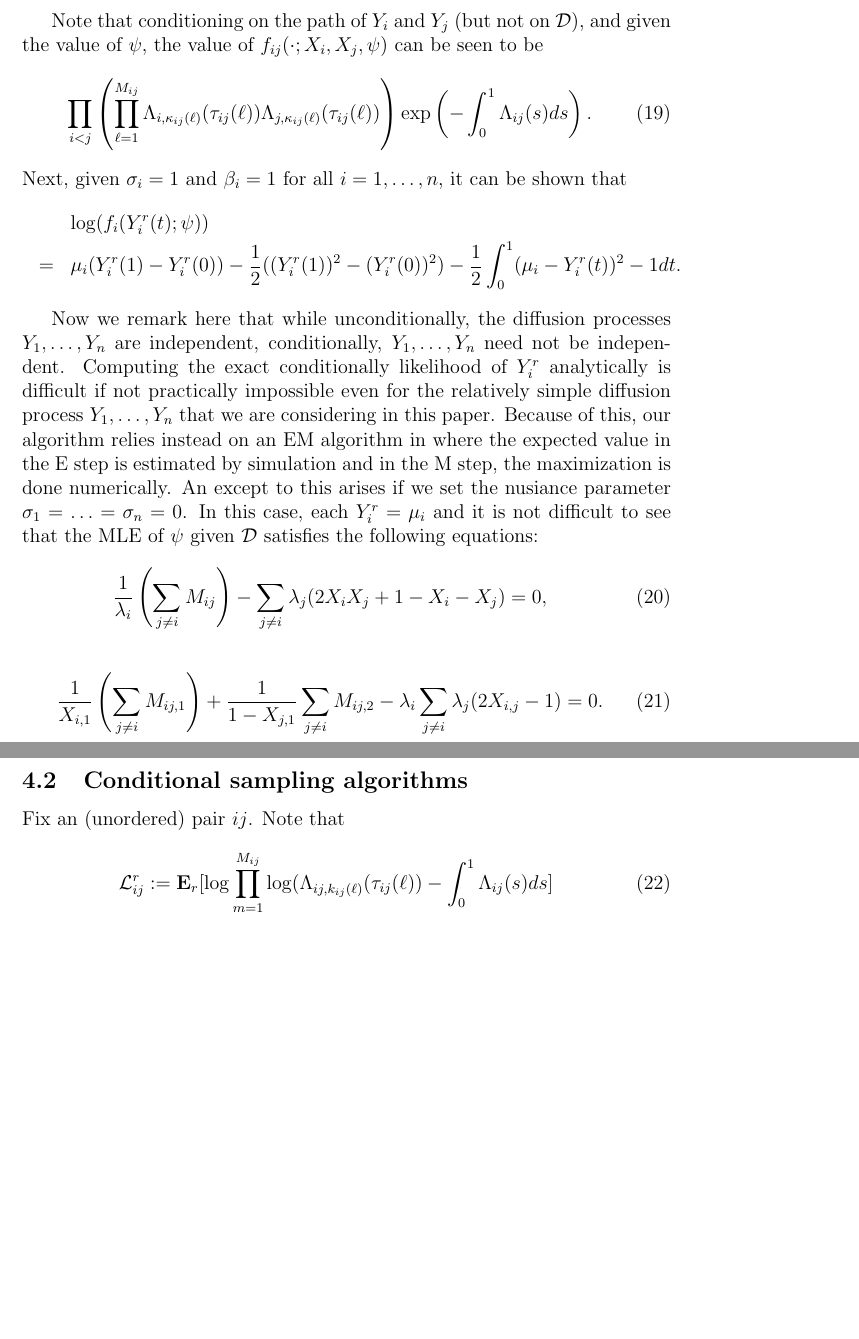
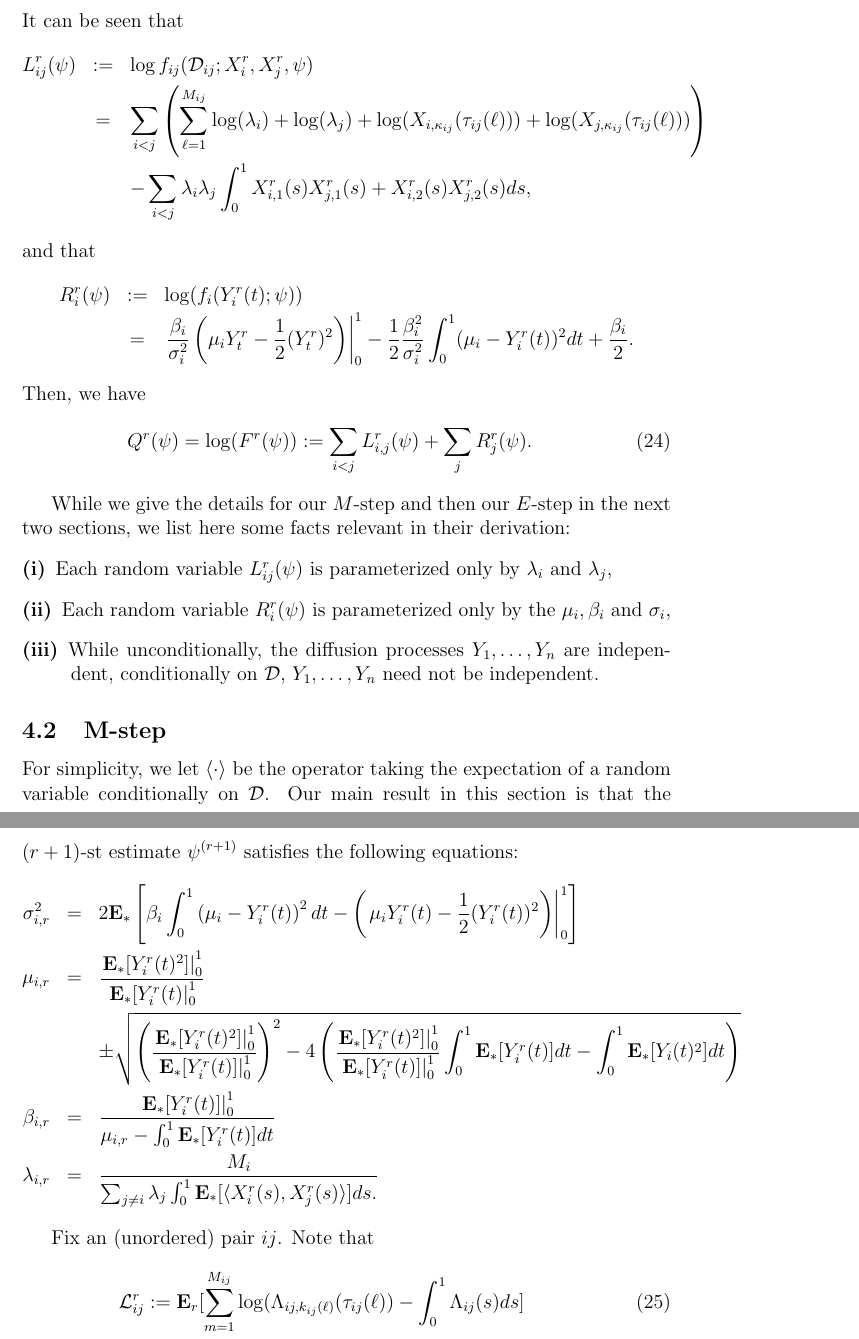
Before and after one commit to junghunkim/theMpaper, a LaTeX document (theDpaper.tex): two parts of pages 6 and 7 of 11, joined at a grey line, cut at the place of the change, the shorter picture padded with empty space. Compiled offline with pdfLaTeX.

Commit message:
"all param estm"

```diff
--- a/theDpaper.tex
+++ b/theDpaper.tex
@@ -169,44 +170,68 @@ $$
 \kappa_{ij}(1),\ldots, \kappa_{ij}(M_{ij}).
 $$
 \end{enumerate}
+It can be seen that
+\begin{eqnarray*}
+L_{ij}^r(\psi)
+&:= & \log f_{ij}(\mathcal D_{ij} ;X_i^r,X_j^r,\psi) \\
+&= &  \sum_{i<j}
+\left(
+\sum_{\ell=1}^{M_{ij}} \log(\lambda_i) + \log(\lambda_j) +
+\log(X_{i,\kappa_{ij}}(\tau_{ij}(\ell))) +
+\log(X_{j,\kappa_{ij}}(\tau_{ij}(\ell))) \right) \\
+&\ &  - \sum_{i<j} \lambda_i\lambda_j \int_0^1 X_{i,1}^r(s)X_{j,1}^r(s)+X_{i,2}^r(s)X_{j,2}^r(s) ds,
+\end{eqnarray*}
+and that
+\begin{eqnarray*}
+R_i^r(\psi)
+&:= & \log (f_i(Y_{i}^r(t);\psi))\\
+&= &
+\left. \frac{\beta_i}{\sigma_i^2} \left( \mu_i Y_t^r - \frac{1}{2} (Y_t^r)^2\right) \right|_0^1
+- \frac{1}{2} \frac{\beta_i^2}{\sigma_i^2} \int_0^1 (\mu_i-Y_{i}^r(t))^2 dt + \frac{\beta_i}{2}.
+\end{eqnarray*}
+Then, we have
+\begin{eqnarray}
+Q^r(\psi) = \log(F^r(\psi)) := \sum_{i<j} L_{i,j}^r(\psi) + \sum_{j} R_j^r(\psi).
+\end{eqnarray}
 
+While we give the details for our $M$-step and then our $E$-step in the next two sections,
+we list here some facts relevant in their derivation:
+\begin{description}
+\item[(i)] Each random variable $L_{ij}^r(\psi)$ is parameterized only by $\lambda_i$ and $\lambda_j$,
+\item[(ii)] Each random variable $R_{i}^r(\psi)$ is parameterized only by the $\mu_i, \beta_i$ and $\sigma_i$,
+\item[(iii)] While unconditionally, the diffusion processes $Y_1,\ldots, Y_n$ are independent,
+conditionally on $\mathcal D$, $Y_1,\ldots,Y_n$ need not be independent.
+\end{description}
 
-Note that conditioning on the path of $Y_i$ and $Y_j$ (but not on $\mathcal D)$, and given the value of $\psi$, the value of $f_{ij}(\cdot;X_i,X_j,\psi)$ can be seen to be
-\begin{eqnarray}\label{formula2010.12.19.12.31.pm}
-\prod_{i<j} \left(\prod_{\ell=1}^{M_{ij}} \Lambda_{i,\kappa_{ij}(\ell)}(\tau_{ij}(\ell))\Lambda_{j,\kappa_{ij}(\ell)}(\tau_{ij}(\ell))\right) \exp\left(-\int_0^1 \Lambda_{ij}(s) ds\right).
-\end{eqnarray}
-Next, given $\sigma_i=1$ and $\beta_i=1$ for all $i=1,\ldots, n$,
-it can be shown that
+\subsection{M-step}
+For simplicity, we let $\langle \cdot \rangle$ be the operator taking the expectation of a random
+variable conditionally on $\mathcal D$.
+Our main result in this section is that
+the $(r+1)$-st estimate $\psi^{(r+1)}$ satisfies the following equations:
 \begin{eqnarray*}
-&\ &\log (f_i(Y_{i}^r(t);\psi))\\
-&= & \mu_i (Y_{i}^r(1) - Y_{i}^r(0)) - \frac{1}{2} ((Y_{i}^r(1))^2 - (Y_i^r(0))^2) - \frac{1}{2} \int_0^1 (\mu_i-Y_{i}^r(t))^2 - 1 dt.
+\sigma_{i,r}^2 &=& 2 \mathbf E_*\left[ \beta_i \int_0^1 \left(\mu_i - Y_i^r(t)\right)^2dt
+- \left(\left.\mu_i Y_i^r(t) - \frac{1}{2} (Y_i^r(t))^2\right)\right|_0^1\right]\\\mu_{i,r}
+&=&  \frac{\left. \mathbf E_*[Y_i^r(t)^2]\right|_0^1}{\left.\mathbf E_*[Y_i^r(t)\right|_0^1}\\
+&\ &\pm
+\sqrt{
+\left(\frac{\left.\mathbf E_*[Y_i^r(t)^2]\right|_0^1}{\left.\mathbf E_*[Y_i^r(t)]\right|_0^1}\right)^2
+-
+4\left( \frac{\left.\mathbf E_*[Y_i^r(t)^2]\right|_0^1}{\left.\mathbf E_*[Y_i^r(t)]\right|_0^1} \int_0^1\mathbf E_*[Y_i^r(t)]dt - \int_0^1 \mathbf E_*[Y_i(t)^2] dt\right)}\\
+\beta_{i,r}
+&=&
+\frac{\left. \mathbf E_*[Y_i^r(t)] \right|_0^1}{\mu_{i,r} - \int_0^1 \mathbf E_*[Y_i^r(t)]dt}\\
+\lambda_{i,r}
+&=&
+\frac{M_i}
+{
+\sum_{j\neq i} \lambda_j \int_0^1 \mathbf E_*[\langle X_i^r(s), X_j^r(s)\rangle] ds.
+}
 \end{eqnarray*}
 
 
-Now we remark here that while unconditionally, the diffusion processes $Y_1,\ldots, Y_n$ are independent,
-conditionally, $Y_1,\ldots,Y_n$ need not be independent.
-Computing the exact conditionally likelihood of $Y_i^r$ analytically is difficult if not practically impossible
-even for the relatively simple diffusion process $Y_1,\ldots,Y_n$ that we are considering in this paper.
-Because of this, our algorithm relies instead on an EM algorithm in where the expected value in the E step
-is estimated by simulation and in the M step, the maximization is done numerically.
-An except to this arises if we set the nusiance parameter $\sigma_1 = \ldots = \sigma_n = 0$.
-In this case, each $Y_i^r = \mu_i$ and it is not difficult to see that the MLE of $\psi$ given $\mathcal D$
-satisfies the following equations:
-\begin{eqnarray}
-\frac{1}{\lambda_i} \left(\sum_{j\neq i} M_{ij}\right)  -  \sum_{j\neq i} \lambda_j (2 X_i X_j + 1 - X_i - X_j) = 0,
-\end{eqnarray}
-\begin{eqnarray}
-\frac{1}{X_{i,1}} \left(\sum_{j\neq i} M_{ij,1}\right)  + \frac{1}{1-X_{j,1}} \sum_{j\neq i} M_{ij,2}
--
-\lambda_i \sum_{j\neq i}  \lambda_j (2 X_{i,j} - 1) =0.
-\end{eqnarray}
-
-
-
-\subsection{Conditional sampling algorithms}
 Fix an (unordered) pair $ij$. Note that
 \begin{eqnarray}
-&\ & \mathcal L_{ij}^r := \mathbf E_r[\log\prod_{m=1}^{M_{ij}} \log(\Lambda_{ij,k_{ij}(\ell)}(\tau_{ij}(\ell))  - \int_0^1 \Lambda_{ij}(s)ds]\\
+&\ & \mathcal L_{ij}^r := \mathbf E_r[\sum_{m=1}^{M_{ij}} \log(\Lambda_{ij,k_{ij}(\ell)}(\tau_{ij}(\ell))  - \int_0^1 \Lambda_{ij}(s)ds]\\
 &= &  \sum_{m=1}^{M_{ij}} \log(\lambda_i) + \log(\lambda_j) \\
 &\ & + \sum_{m=1}^{M_{ij,1}}\mathbf E_r[\log(X_{i,1}(\tau_{ij,1}(m)))\left|\mathcal D\right.]+\mathbf E_r[\log(X_{j,1}(\tau_{ij,1}(m)))\left|\mathcal D\right.]\\
 &\ & + \sum_{m=1}^{M_{ij,2}}\mathbf E_r[\log(X_{i,2}(\tau_{ij,2}(m)))]+\mathbf E[\log(X_{j,2}(\tau_{ij,2}(m)))\left|\mathcal D\right.]\\
```
Also changed, not shown: theDpaper.pdf, theDpaper.tex (37 more changed lines).
